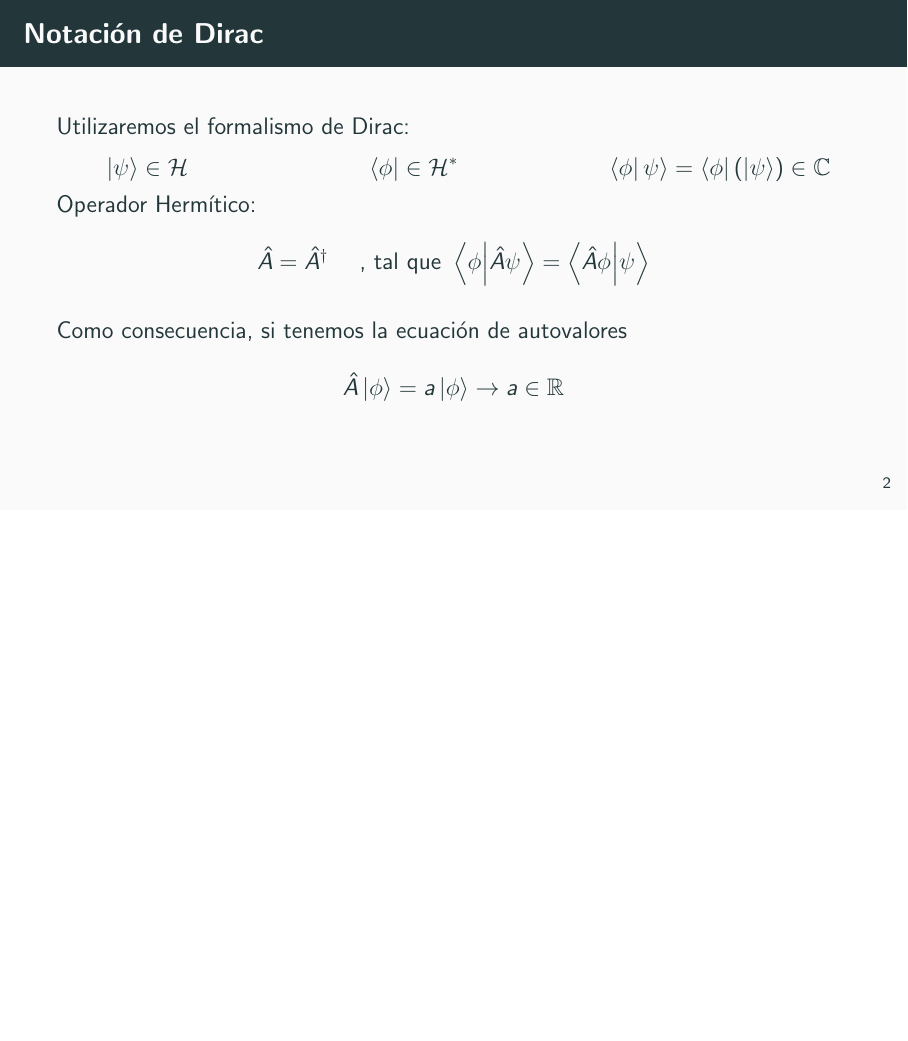
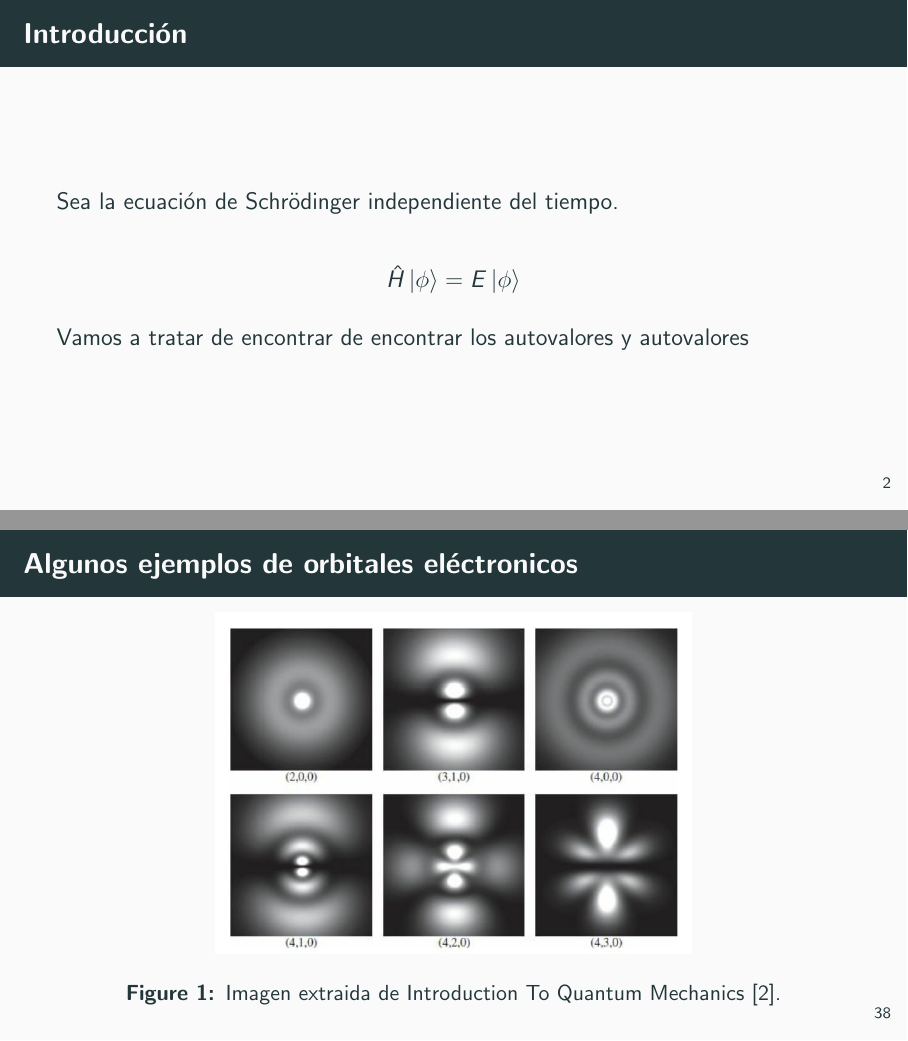
Before and after one commit to taro9710/Atomo-de-Hidrogeno, LaTeX slides (presentación/presentación.tex, which reads presentación/diapositivas/introducción.tex, presentación/diapositivas/solución radial.tex): page 2 of 37 before the commit and pages 2 and 38 of 39 after it, the two joined at a grey line, the shorter picture padded with empty space. Compiled offline with pdfLaTeX.

Commit message:
Presentación de diapositivas completa v1

```diff
--- /dev/null
+++ b/presentación/diapositivas/introducción.tex
@@ -0,0 +1,11 @@
+\begin{frame}{Introducción}
+
+	Sea la ecuación de Schrödinger independiente del tiempo.
+
+	\[
+		\hat{H} \ket{\phi} = E \ket{\phi}
+	\]
+
+	Vamos a tratar de encontrar de encontrar los autovalores y autovalores
+
+\end{frame}
--- a/presentación/diapositivas/solución radial.tex
+++ b/presentación/diapositivas/solución radial.tex
@@ -312,3 +312,11 @@
 
     \vspace{0.3cm}
 \end{frame}
+\begin{frame}{Algunos ejemplos de orbitales eléctronicos}
+    \begin{figure}
+        \centering
+		\includegraphics[width=0.6\textwidth]{diapositivas/Screenshot_2026-11-10_10-11-39.jpg}
+		\caption{Imagen extraida de Introduction To Quantum Mechanics \cite{griffiths}.}
+    \end{figure}
+
+\end{frame}
```
Also changed, not shown: presentación/diapositivas/solución theta.tex (+3 -8 lines), presentación/presentación.tex (+1 -0 lines), presentación/diapositivas/Screenshot_2026-11-10_10-11-39.jpg (added), 2 other files.
